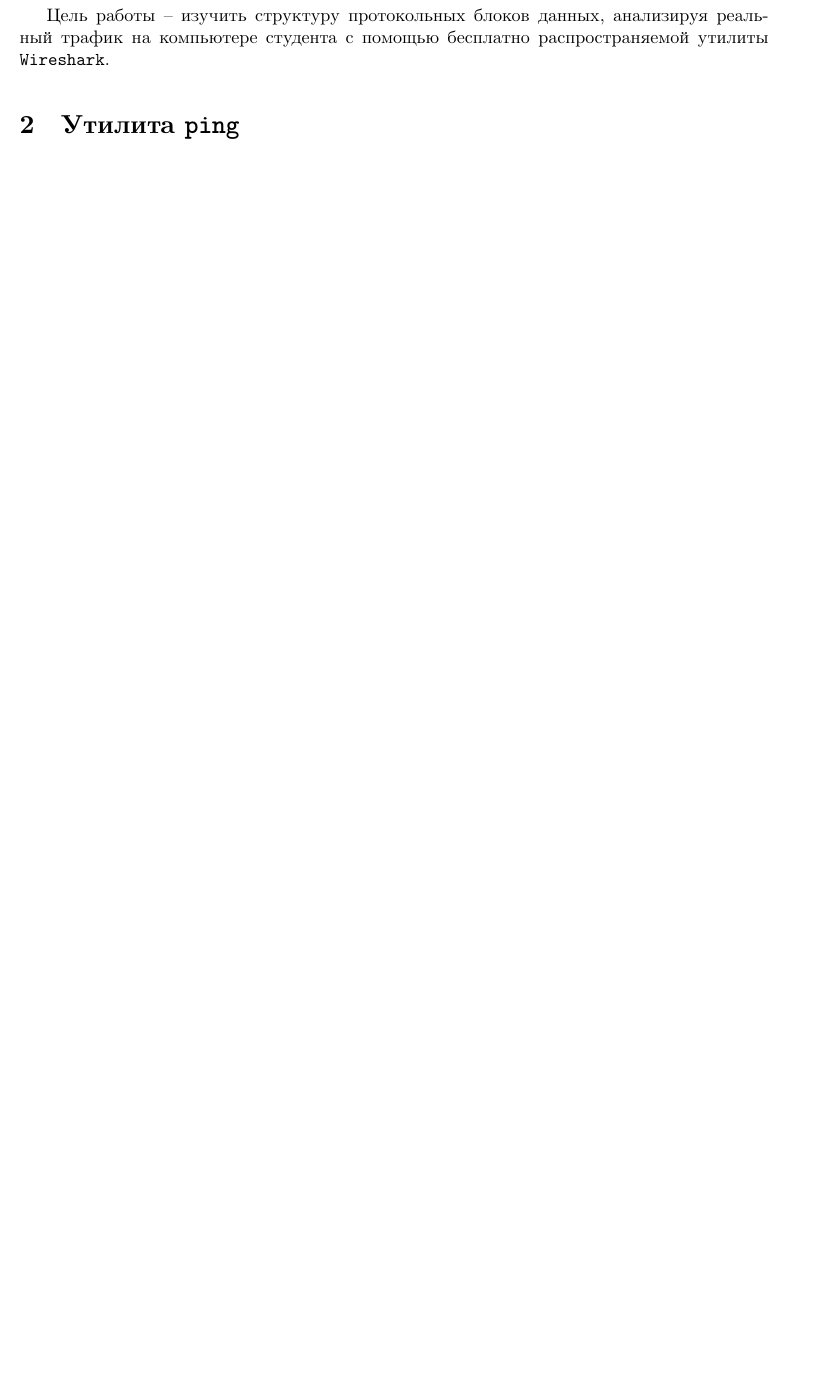
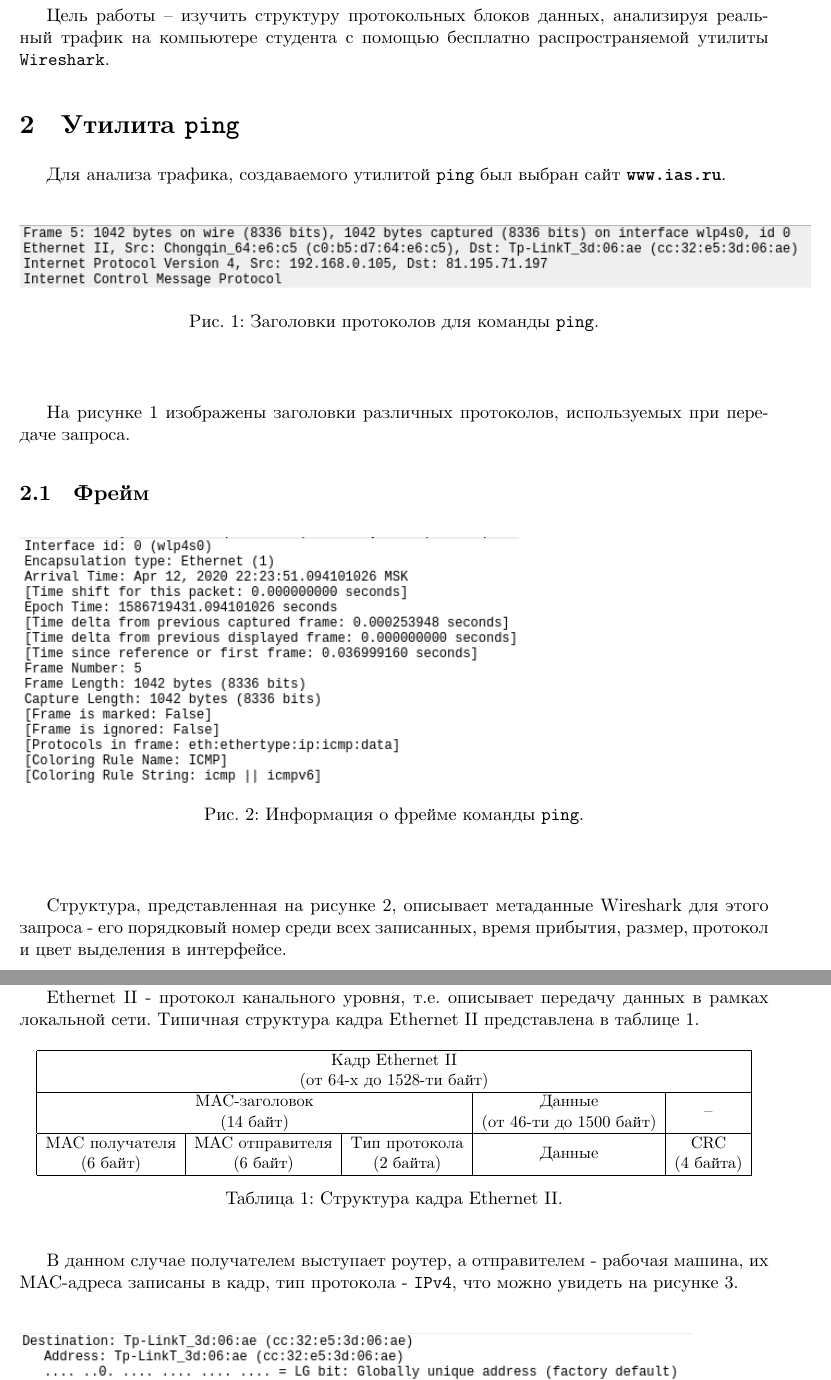
Before and after one commit to johnny-keker/itmo-3rd-year, a LaTeX document (computer-networks/lab-003/lab-003.tex): part of page 3 of 3 before the commit and two parts of pages 3 and 4 of 4 after it, the two joined at a grey line, cut so that both start at the same text, the shorter picture padded with empty space. Compiled offline with XeLaTeX; a missing font is replaced by an installed copy or a similar font.

Commit message:
<computer-networks>[lab3] ping frame and ethernet

```diff
--- a/computer-networks/lab-003/lab-003.tex
+++ b/computer-networks/lab-003/lab-003.tex
@@ -73,3 +89,38 @@
 
 \section{Утилита \texttt{ping}}
 
+Для анализа трафика, создаваемого утилитой \texttt{ping} был выбран сайт
+\textbf{\texttt{www.ias.ru}}.
+
+\figc{ping_headers}{Заголовки протоколов для команды \texttt{ping}.}{p_h}{3.0}
+
+На рисунке \ref{fig:p_h} изображены заголовки различных протоколов, используемых
+при передаче запроса.
+
+\subsection{Фрейм}
+
+\figc{ping_frame}{Информация о фрейме команды \texttt{ping}.}{p_f}{3.0}
+
+Структура, представленная на рисунке \ref{fig:p_f}, описывает метаданные
+Wireshark для этого запроса - его порядковый номер среди всех записанных,
+время прибытия, размер, протокол и цвет выделения в интерфейсе.
+
+\subsection{Ethernet II}
+
+Ethernet II - протокол канального уровня, т.е. описывает передачу данных в
+рамках локальной сети. Типичная структура кадра Ethernet II представлена в
+таблице \ref{Tab:ethernet_frame}.
+
+\begin{table}[h]
+\begin{center}
+\begin{small}
+  \begin{tabular}{| c | c | c | c | c |}
+    \hline
+    \multicolumn{5}{|c|}{\specialcell[c]{Кадр Ethernet II\\ (от 64-х до 1528-ти байт)}}\\
+    \hline
+    \multicolumn{3}{|c|}{\specialcell[c]{MAC-заголовок\\ (14 байт)}} & \specialcell[c]{Данные\\ (от 46-ти до 1500 байт)} & --\\
+    \hline
+    \specialcell[c]{MAC получателя\\ (6 байт)} & \specialcell[c]{MAC отправителя\\ (6 байт)} & \specialcell[c]{Тип протокола\\ (2 байта)} & Данные & \specialcell[c]{CRC\\ (4 байта)}\\
+    \hline
+  \end{tabular}
+  \caption{Структура кадра Ethernet II.}
@@ -76 +132,7 @@
+В данном случае получателем выступает роутер, а отправителем - рабочая машина,
+их MAC-адреса записаны в кадр, тип протокола - \texttt{IPv4}, что можно увидеть
+на рисунке \ref{fig:p_e}.
+
+\figc{ping_ethernet}{Кадр Ethernet II для \texttt{ping}.}{p_e}{3.0}
+
 \end{document}
```
Also changed, not shown: computer-networks/lab-003/images/ping_ethernet.png (added), computer-networks/lab-003/images/ping_frame.png (added), computer-networks/lab-003/images/ping_headers.png (added), computer-networks/lab-003/lab-003.pdf, computer-networks/lab-003/lab-003.tex (21 more changed lines).
